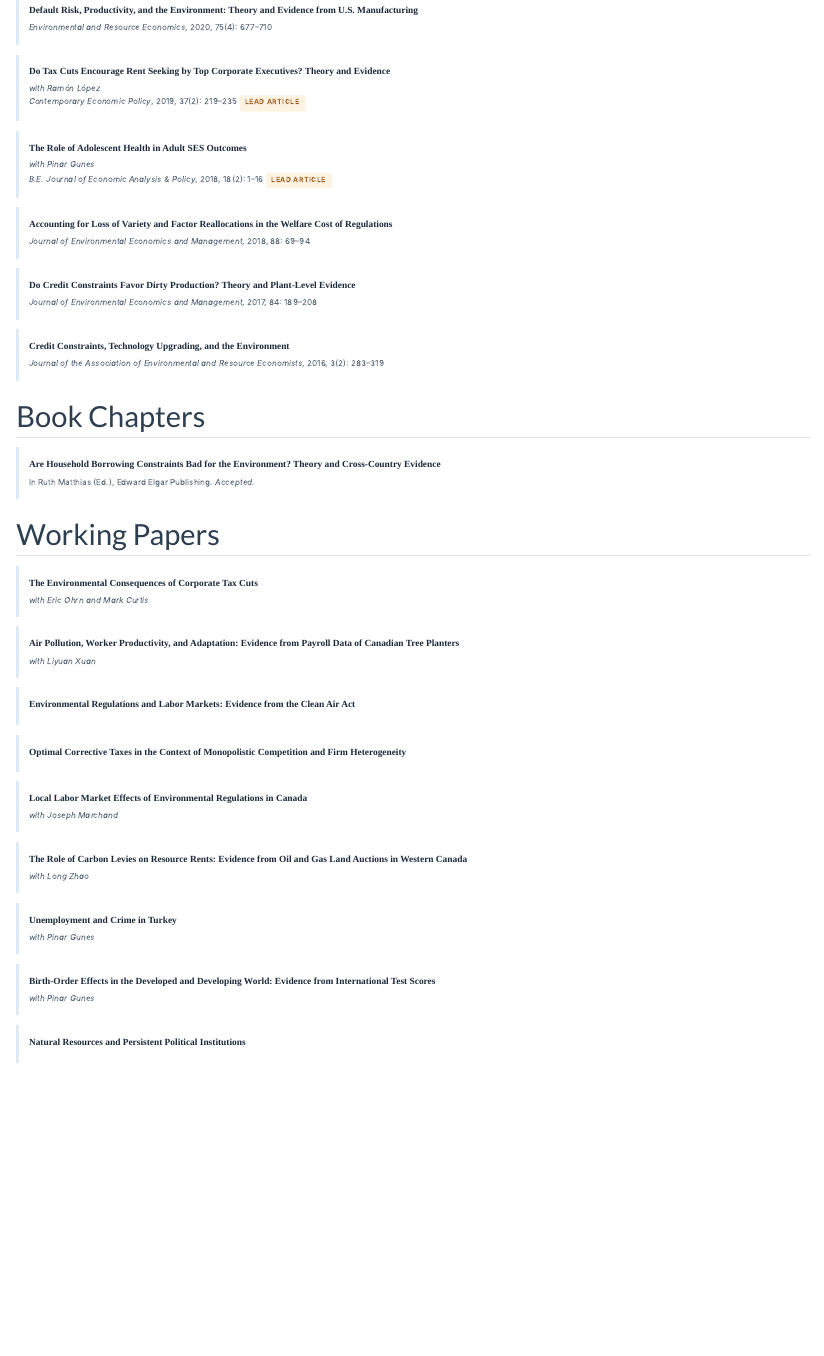
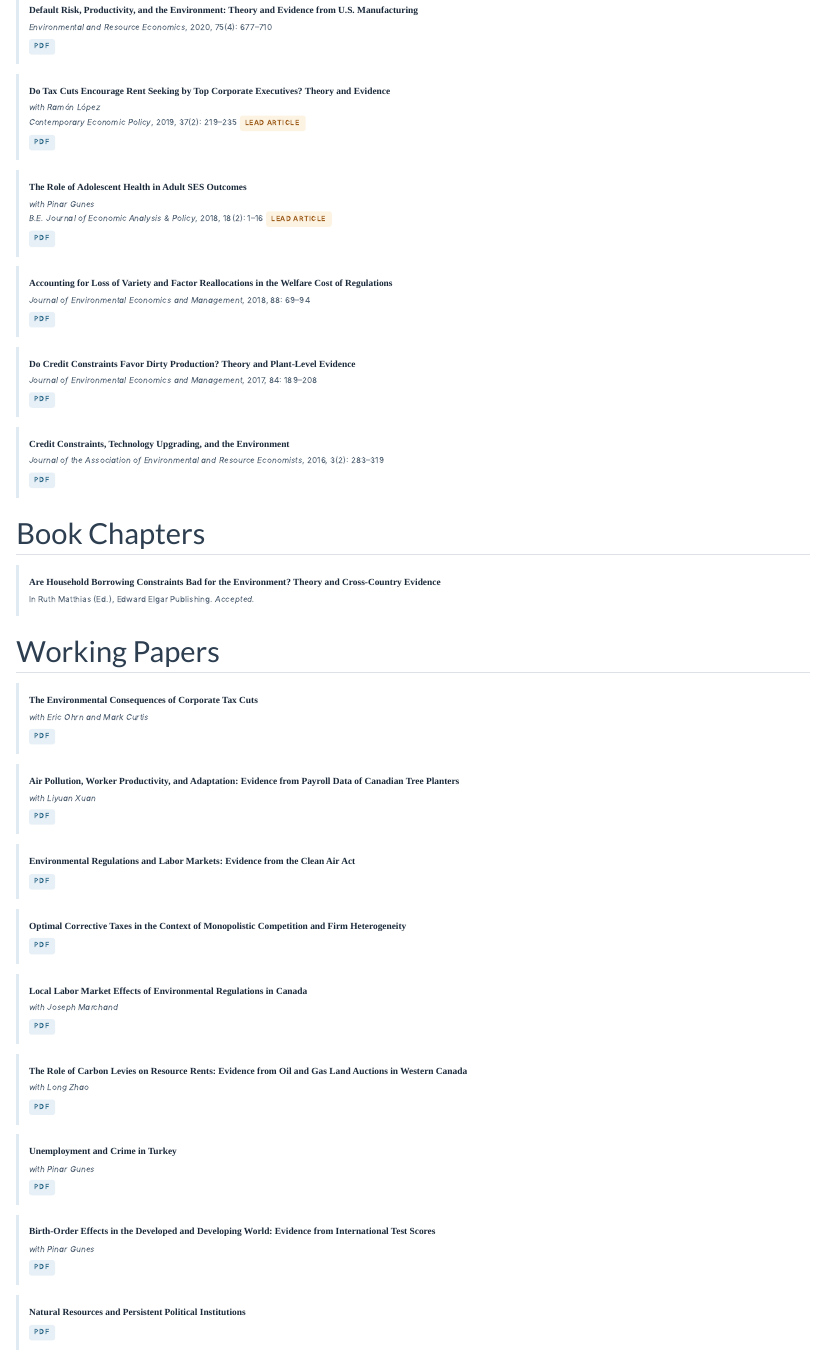
Before and after one commit to danacandersen/website, a Quarto document (research.qmd): the page in a window 1100 px wide, from 320 px down. Rendered offline with R 4.5, knitr and Pandoc in place of Quarto, with nearby package versions.

Commit message:
Cleaner homepage, fix Econ 566, add PDF links, LinkedIn

```diff
--- a/_quarto.yml
+++ b/_quarto.yml
@@ -24,6 +24,9 @@ website:
       - icon: mortarboard-fill
         href: "https://scholar.google.com/citations?user=3VG_EFEAAAAJ&hl=en"
         aria-label: Google Scholar
+      - icon: linkedin
+        href: "https://www.linkedin.com/in/dana-andersen"
+        aria-label: LinkedIn
   page-footer:
     center: "© 2026 Dana C. Andersen &nbsp;·&nbsp; Department of Economics, University of Alberta"
     background: "#1b2a3b"
--- a/research.qmd
+++ b/research.qmd
@@ -20,33 +20,51 @@ My research examines how firms and individuals respond to environmental regulati
   <li class="paper-item">
     <div class="paper-title">Default Risk, Productivity, and the Environment: Theory and Evidence from U.S. Manufacturing</div>
     <div class="paper-meta"><em>Environmental and Resource Economics</em>, 2020, 75(4): 677–710</div>
+    <div class="paper-links">
+      <a href="assets/papers/andersen2020_default_risk.pdf" class="paper-tag tag-pdf" target="_blank">PDF</a>
+    </div>
   </li>
 
   <li class="paper-item">
     <div class="paper-title">Do Tax Cuts Encourage Rent Seeking by Top Corporate Executives? Theory and Evidence</div>
     <div class="paper-authors">with Ramón López</div>
     <div class="paper-meta"><em>Contemporary Economic Policy</em>, 2019, 37(2): 219–235 <span class="paper-tag tag-lead">Lead Article</span></div>
+    <div class="paper-links">
+      <a href="assets/papers/andersen_lopez2019_tax_cuts.pdf" class="paper-tag tag-pdf" target="_blank">PDF</a>
+    </div>
   </li>
 
   <li class="paper-item">
     <div class="paper-title">The Role of Adolescent Health in Adult SES Outcomes</div>
     <div class="paper-authors">with Pinar Gunes</div>
     <div class="paper-meta"><em>B.E. Journal of Economic Analysis &amp; Policy</em>, 2018, 18(2): 1–16 <span class="paper-tag tag-lead">Lead Article</span></div>
+    <div class="paper-links">
+      <a href="assets/papers/andersen_gunes2018_adolescent_health.pdf" class="paper-tag tag-pdf" target="_blank">PDF</a>
+    </div>
   </li>
 
   <li class="paper-item">
     <div class="paper-title">Accounting for Loss of Variety and Factor Reallocations in the Welfare Cost of Regulations</div>
     <div class="paper-meta"><em>Journal of Environmental Economics and Management</em>, 2018, 88: 69–94</div>
+    <div class="paper-links">
+      <a href="assets/papers/andersen2018_welfare_cost.pdf" class="paper-tag tag-pdf" target="_blank">PDF</a>
+    </div>
   </li>
 
   <li class="paper-item">
     <div class="paper-title">Do Credit Constraints Favor Dirty Production? Theory and Plant-Level Evidence</div>
     <div class="paper-meta"><em>Journal of Environmental Economics and Management</em>, 2017, 84: 189–208</div>
+    <div class="paper-links">
+      <a href="assets/papers/andersen2017_credit_dirty.pdf" class="paper-tag tag-pdf" target="_blank">PDF</a>
+    </div>
   </li>
 
   <li class="paper-item">
     <div class="paper-title">Credit Constraints, Technology Upgrading, and the Environment</div>
     <div class="paper-meta"><em>Journal of the Association of Environmental and Resource Economists</em>, 2016, 3(2): 283–319</div>
+    <div class="paper-links">
+      <a href="assets/papers/andersen2016_credit_technology.pdf" class="paper-tag tag-pdf" target="_blank">PDF</a>
+    </div>
   </li>
 
 </ul>
@@ -73,43 +91,70 @@ My research examines how firms and individuals respond to environmental regulati
   <li class="paper-item">
     <div class="paper-title">The Environmental Consequences of Corporate Tax Cuts</div>
     <div class="paper-authors">with Eric Ohrn and Mark Curtis</div>
+    <div class="paper-links">
+      <a href="assets/papers/andersen_ohrn_curtis_tax_environment.pdf" class="paper-tag tag-pdf" target="_blank">PDF</a>
+    </div>
   </li>
 
   <li class="paper-item">
     <div class="paper-title">Air Pollution, Worker Productivity, and Adaptation: Evidence from Payroll Data of Canadian Tree Planters</div>
     <div class="paper-authors">with Liyuan Xuan</div>
+    <div class="paper-links">
+      <a href="assets/papers/andersen_xuan_air_pollution.pdf" class="paper-tag tag-pdf" target="_blank">PDF</a>
+    </div>
   </li>
 
   <li class="paper-item">
     <div class="paper-title">Environmental Regulations and Labor Markets: Evidence from the Clean Air Act</div>
+    <div class="paper-links">
+      <a href="assets/papers/andersen_clean_air_act.pdf" class="paper-tag tag-pdf" target="_blank">PDF</a>
+    </div>
   </li>
 
   <li class="paper-item">
     <div class="paper-title">Optimal Corrective Taxes in the Context of Monopolistic Competition and Firm Heterogeneity</div>
+    <div class="paper-links">
+      <a href="assets/papers/andersen_corrective_taxes.pdf" class="paper-tag tag-pdf" target="_blank">PDF</a>
+    </div>
   </li>
 
   <li class="paper-item">
     <div class="paper-title">Local Labor Market Effects of Environmental Regulations in Canada</div>
     <div class="paper-authors">with Joseph Marchand</div>
+    <div class="paper-links">
+      <a href="assets/papers/andersen_marchand_labor_env.pdf" class="paper-tag tag-pdf" target="_blank">PDF</a>
+    </div>
   </li>
 
   <li class="paper-item">
     <div class="paper-title">The Role of Carbon Levies on Resource Rents: Evidence from Oil and Gas Land Auctions in Western Canada</div>
     <div class="paper-authors">with Long Zhao</div>
+    <div class="paper-links">
+      <a href="assets/papers/andersen_zhao_carbon_levies.pdf" class="paper-tag tag-pdf" target="_blank">PDF</a>
+    </div>
   </li>
 
   <li class="paper-item">
     <div class="paper-title">Unemployment and Crime in Turkey</div>
     <div class="paper-authors">with Pinar Gunes</div>
+    <div class="paper-links">
+      <a href="assets/papers/andersen_gunes_unemployment_crime.pdf" class="paper-tag tag-pdf" target="_blank">PDF</a>
+    </div>
   </li>
 
   <li class="paper-item">
     <div class="paper-title">Birth-Order Effects in the Developed and Developing World: Evidence from International Test Scores</div>
     <div class="paper-authors">with Pinar Gunes</div>
+    <div class="paper-links">
+      <a href="assets/papers/andersen_gunes_birth_order.pdf" class="paper-tag tag-pdf" target="_blank">PDF</a>
+    </div>
   </li>
 
   <li class="paper-item">
     <div class="paper-title">Natural Resources and Persistent Political Institutions</div>
+    <div class="paper-links">
+      <a href="assets/papers/andersen_natural_resources_institutions.pdf" class="paper-tag tag-pdf" target="_blank">PDF</a>
+    </div>
   </li>
 
 </ul>
```
Also changed, not shown: index.qmd (+9 -27 lines), students/econ566.qmd (+1 -1 lines), teaching.qmd (+2 -2 lines), 1 other file.
